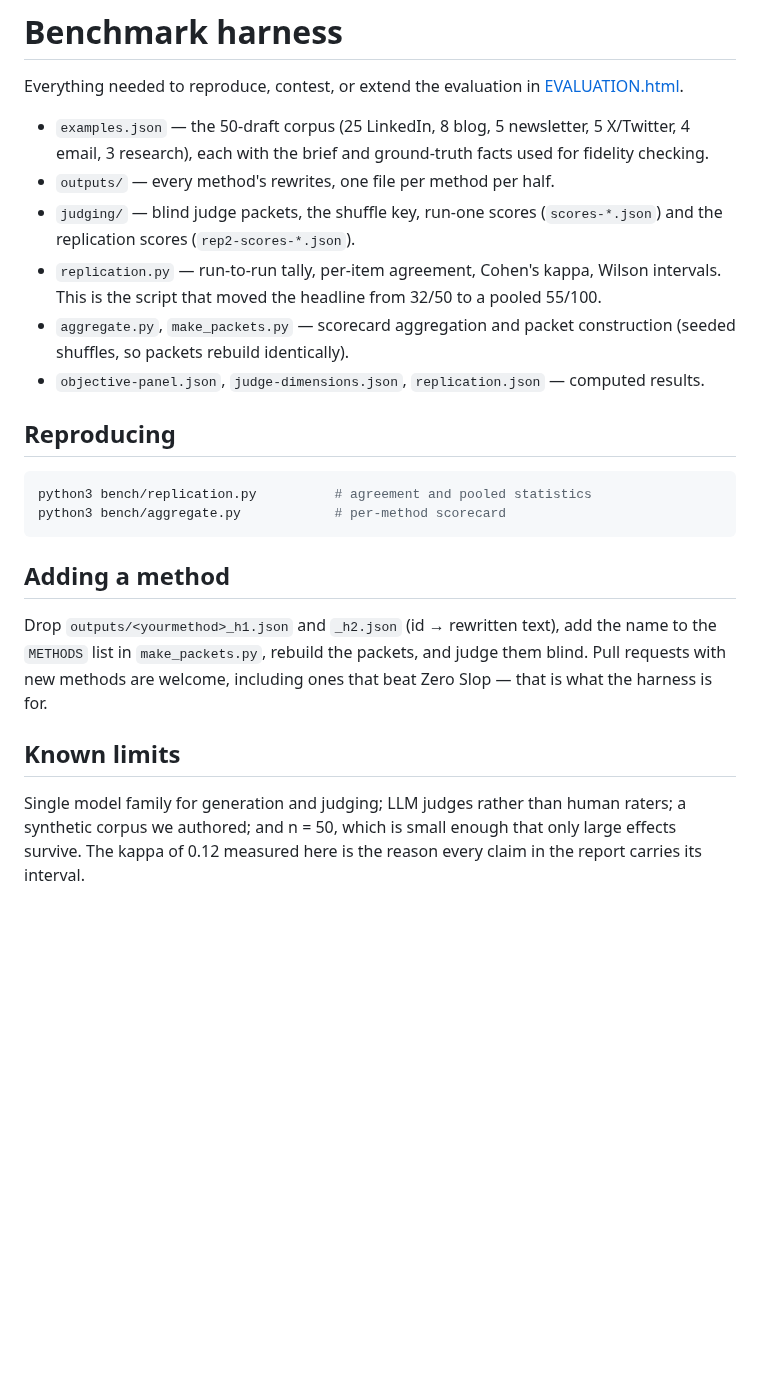
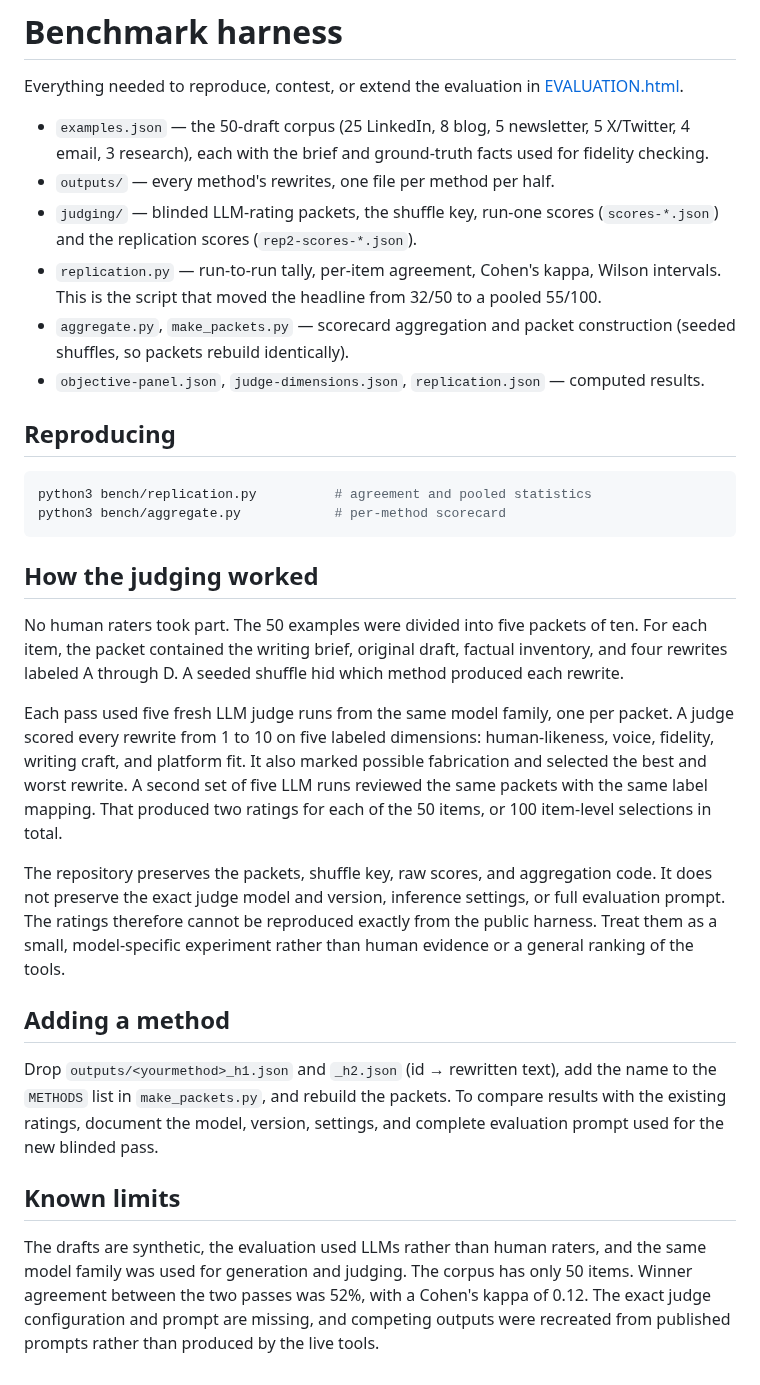
Before and after one commit to manavmishra/ZeroSlop, a Markdown page: bench/README.md, the part around the change. Drawn GitHub-style; blank space fills up the shorter version.

Commit message:
Clarify the benchmark and LLM evaluators

````diff
--- a/bench/README.md
+++ b/bench/README.md
@@ -7,7 +7,7 @@ Everything needed to reproduce, contest, or extend the evaluation in
   5 X/Twitter, 4 email, 3 research), each with the brief and ground-truth
   facts used for fidelity checking.
 - `outputs/` — every method's rewrites, one file per method per half.
-- `judging/` — blind judge packets, the shuffle key, run-one scores
+- `judging/` — blinded LLM-rating packets, the shuffle key, run-one scores
   (`scores-*.json`) and the replication scores (`rep2-scores-*.json`).
 - `replication.py` — run-to-run tally, per-item agreement, Cohen's kappa,
   Wilson intervals. This is the script that moved the headline from 32/50 to
@@ -24,16 +24,37 @@ python3 bench/replication.py          # agreement and pooled statistics
 python3 bench/aggregate.py            # per-method scorecard
 ```
 
+## How the judging worked
+
+No human raters took part. The 50 examples were divided into five packets of ten. For
+each item, the packet contained the writing brief, original draft, factual inventory,
+and four rewrites labeled A through D. A seeded shuffle hid which method produced each
+rewrite.
+
+Each pass used five fresh LLM judge runs from the same model family, one per packet. A
+judge scored every rewrite from 1 to 10 on five labeled dimensions: human-likeness,
+voice, fidelity, writing craft, and platform fit. It also marked possible fabrication
+and selected the best and worst rewrite. A second set of five LLM runs reviewed the
+same packets with the same label mapping. That produced two ratings for each of the 50
+items, or 100 item-level selections in total.
+
+The repository preserves the packets, shuffle key, raw scores, and aggregation code.
+It does not preserve the exact judge model and version, inference settings, or full
+evaluation prompt. The ratings therefore cannot be reproduced exactly from the public
+harness. Treat them as a small, model-specific experiment rather than human evidence or
+a general ranking of the tools.
+
 ## Adding a method
 
 Drop `outputs/<yourmethod>_h1.json` and `_h2.json` (id → rewritten text),
-add the name to the `METHODS` list in `make_packets.py`, rebuild the
-packets, and judge them blind. Pull requests with new methods are welcome,
-including ones that beat Zero Slop — that is what the harness is for.
+add the name to the `METHODS` list in `make_packets.py`, and rebuild the
+packets. To compare results with the existing ratings, document the model,
+version, settings, and complete evaluation prompt used for the new blinded pass.
 
 ## Known limits
 
-Single model family for generation and judging; LLM judges rather than
-human raters; a synthetic corpus we authored; and n = 50, which is small
-enough that only large effects survive. The kappa of 0.12 measured here is
-the reason every claim in the report carries its interval.
+The drafts are synthetic, the evaluation used LLMs rather than human raters, and the
+same model family was used for generation and judging. The corpus has only 50 items.
+Winner agreement between the two passes was 52%, with a Cohen's kappa of 0.12. The
+exact judge configuration and prompt are missing, and competing outputs were recreated
+from published prompts rather than produced by the live tools.
````
Also changed, not shown: ONE-PAGER.md (+15 -12 lines), README.md (+39 -26 lines), assets/bench-bestpicks.png, 4 other files.
